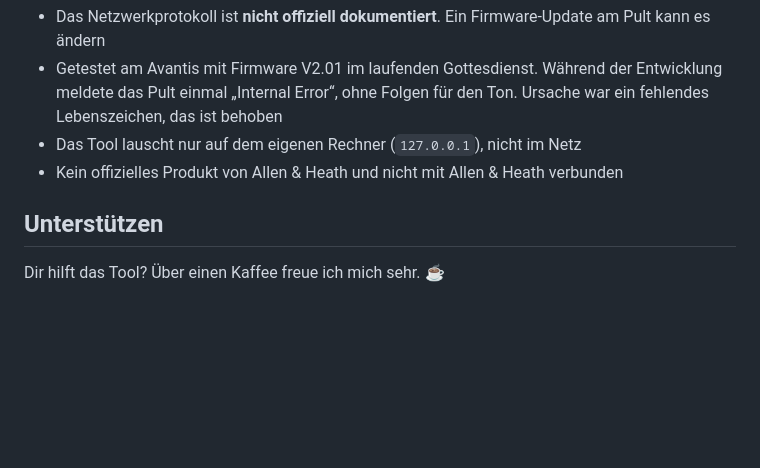
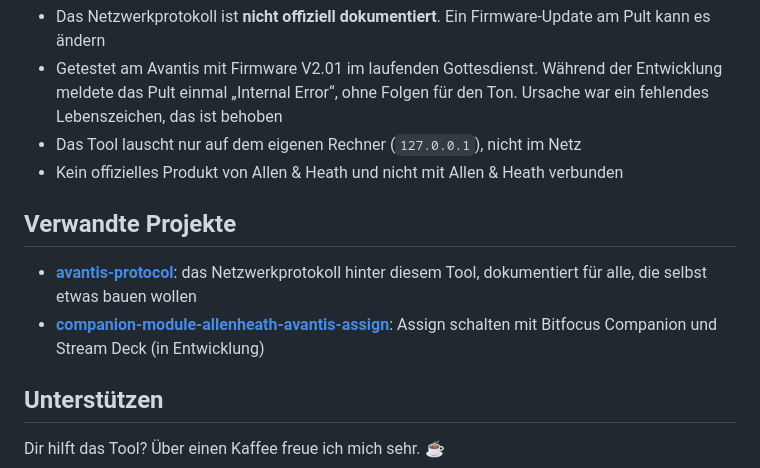
Before and after one commit to Floslis/allenheath-talkback, a Markdown page: README.de.md, the part around the change. Rendered like a GitHub page; blank space fills up the shorter version.

Commit message:
README: verwandte Projekte (Protokoll-Doku, Companion-Modul)
Co-Authored-By: Claude Opus 5.5 <noreply@anthropic.com>

```diff
--- a/README.de.md
+++ b/README.de.md
@@ -130,6 +130,11 @@ Das Profil wählst du unter Einstellungen → Aussehen. Eigene Profile landen ni
 - Das Tool lauscht nur auf dem eigenen Rechner (`127.0.0.1`), nicht im Netz
 - Kein offizielles Produkt von Allen & Heath und nicht mit Allen & Heath verbunden
 
+## Verwandte Projekte
+
+- **[avantis-protocol](https://github.com/Floslis/avantis-protocol)**: das Netzwerkprotokoll hinter diesem Tool, dokumentiert für alle, die selbst etwas bauen wollen
+- **[companion-module-allenheath-avantis-assign](https://github.com/Floslis/companion-module-allenheath-avantis-assign)**: Assign schalten mit Bitfocus Companion und Stream Deck (in Entwicklung)
+
 ## Unterstützen
 
 Dir hilft das Tool? Über einen Kaffee freue ich mich sehr. ☕
```
Also changed, not shown: README.md (+5 -0 lines).
